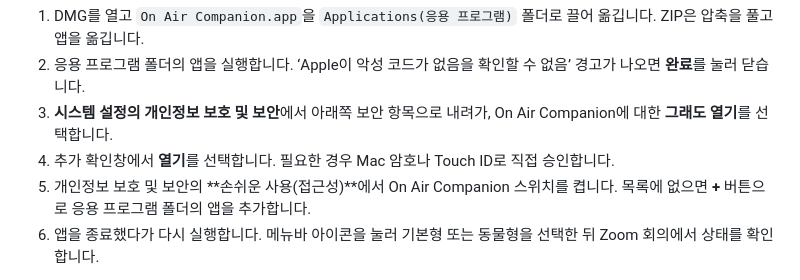
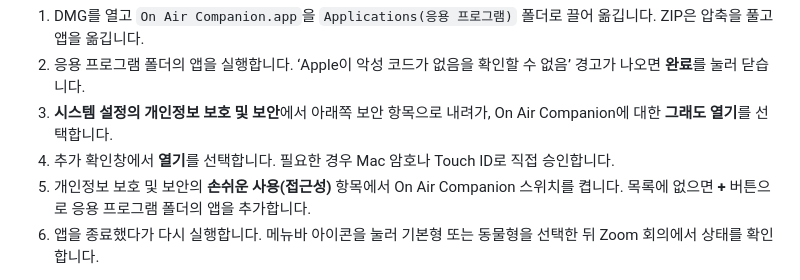
Before and after one commit to arajung-hub/on-air-companion, a Markdown page: README.md, the part around the change. Rendered like a GitHub page.

Commit message:
Clarify the accessibility settings label

```diff
--- a/README.md
+++ b/README.md
@@ -35,7 +35,7 @@ Developer ID 서명과 Apple 공증이 없어서 첫 실행이 차단될 수 있
 2. 응용 프로그램 폴더의 앱을 실행합니다. ‘Apple이 악성 코드가 없음을 확인할 수 없음’ 경고가 나오면 **완료**를 눌러 닫습니다.
 3. **시스템 설정의 개인정보 보호 및 보안**에서 아래쪽 보안 항목으로 내려가, On Air Companion에 대한 **그래도 열기**를 선택합니다.
 4. 추가 확인창에서 **열기**를 선택합니다. 필요한 경우 Mac 암호나 Touch ID로 직접 승인합니다.
-5. 개인정보 보호 및 보안의 **손쉬운 사용(접근성)**에서 On Air Companion 스위치를 켭니다. 목록에 없으면 **+** 버튼으로 응용 프로그램 폴더의 앱을 추가합니다.
+5. 개인정보 보호 및 보안의 **손쉬운 사용(접근성)** 항목에서 On Air Companion 스위치를 켭니다. 목록에 없으면 **+** 버튼으로 응용 프로그램 폴더의 앱을 추가합니다.
 6. 앱을 종료했다가 다시 실행합니다. 메뉴바 아이콘을 눌러 기본형 또는 동물형을 선택한 뒤 Zoom 회의에서 상태를 확인합니다.
 
 Dock에 아이콘이 없어도 메뉴바 앱은 실행 중일 수 있습니다. 회의가 없으면 떠 있는 알림창은 숨습니다. 처음 실행했을 때 익명 통계 여부는 원하는 대로 선택할 수 있으며, 동의하지 않아도 상태 감지를 사용할 수 있습니다.
```
